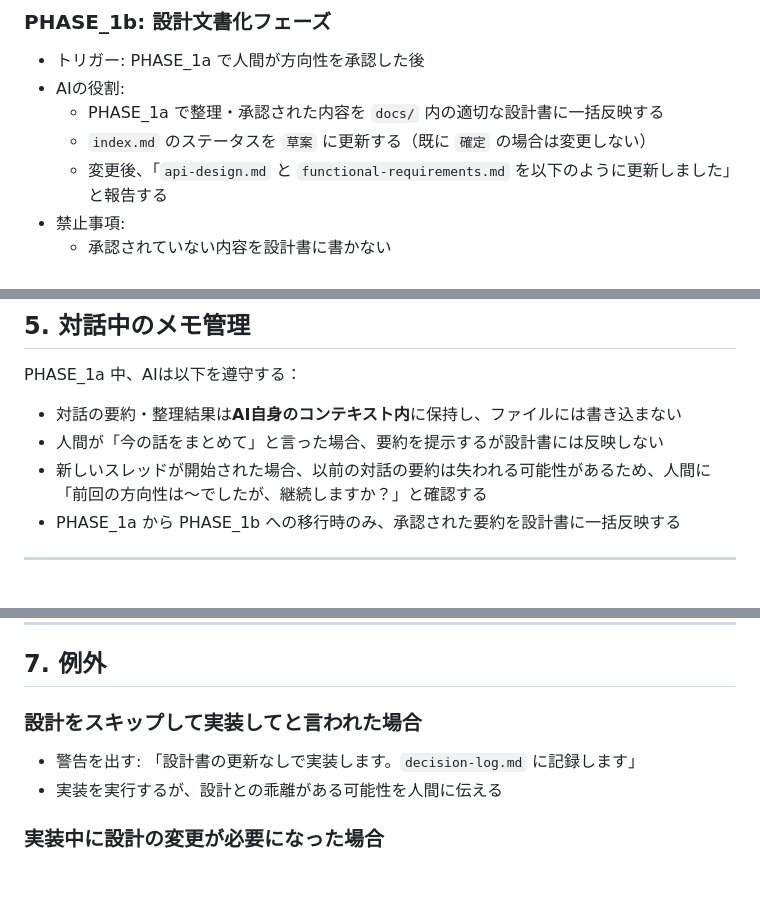
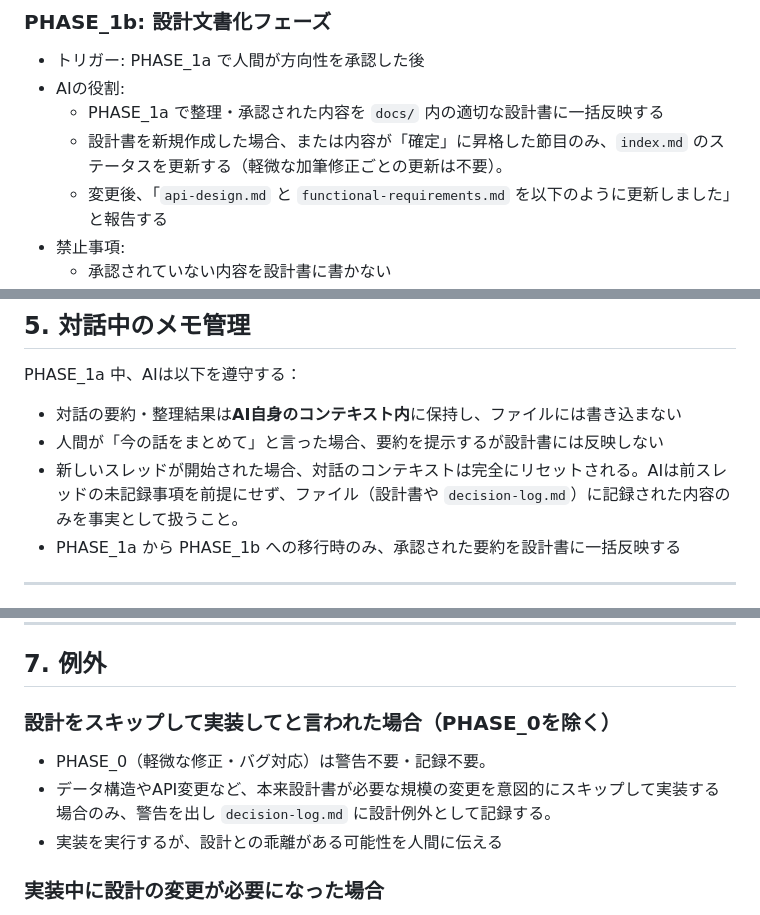
Before and after one commit to kodai-n11qbb/WBS, a Markdown page: docs/DEV_POLICY.md, 3 parts joined by grey strips. GitHub-like rendering; blank space fills up the shorter version.

Commit message:
docs: 自立補助書類更新

```diff
--- a/docs/DEV_POLICY.md
+++ b/docs/DEV_POLICY.md
@@ -42,7 +42,7 @@ AIエージェントとの対話による設計・実装協働プロトコル。
 - トリガー: PHASE_1a で人間が方向性を承認した後
 - AIの役割:
   - PHASE_1a で整理・承認された内容を `docs/` 内の適切な設計書に一括反映する
-  - `index.md` のステータスを `草案` に更新する（既に `確定` の場合は変更しない）
+  - 設計書を新規作成した場合、または内容が「確定」に昇格した節目のみ、`index.md` のステータスを更新する（軽微な加筆修正ごとの更新は不要）。
   - 変更後、「`api-design.md` と `functional-requirements.md` を以下のように更新しました」と報告する
 - 禁止事項:
   - 承認されていない内容を設計書に書かない
@@ -118,7 +118,7 @@ PHASE_1a 中、AIは以下を遵守する：
 
 - 対話の要約・整理結果は**AI自身のコンテキスト内**に保持し、ファイルには書き込まない
 - 人間が「今の話をまとめて」と言った場合、要約を提示するが設計書には反映しない
-- 新しいスレッドが開始された場合、以前の対話の要約は失われる可能性があるため、人間に「前回の方向性は〜でしたが、継続しますか？」と確認する
+- 新しいスレッドが開始された場合、対話のコンテキストは完全にリセットされる。AIは前スレッドの未記録事項を前提にせず、ファイル（設計書や `decision-log.md`）に記録された内容のみを事実として扱うこと。
 - PHASE_1a から PHASE_1b への移行時のみ、承認された要約を設計書に一括反映する
 
 ---
@@ -137,8 +137,9 @@ PHASE_1a 中、AIは以下を遵守する：
 
 ## 7. 例外
 
-### 設計をスキップして実装してと言われた場合
-- 警告を出す: 「設計書の更新なしで実装します。`decision-log.md` に記録します」
+### 設計をスキップして実装してと言われた場合（PHASE_0を除く）
+- PHASE_0（軽微な修正・バグ対応）は警告不要・記録不要。
+- データ構造やAPI変更など、本来設計書が必要な規模の変更を意図的にスキップして実装する場合のみ、警告を出し `decision-log.md` に設計例外として記録する。
 - 実装を実行するが、設計との乖離がある可能性を人間に伝える
 
 ### 実装中に設計の変更が必要になった場合
```
Also changed, not shown: docs/index.md (+1 -1 lines).
